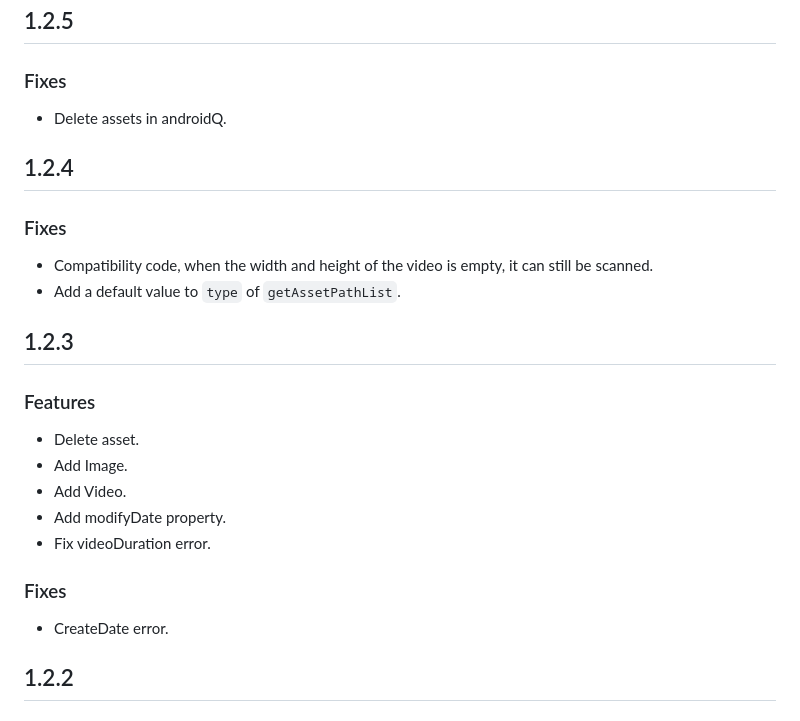
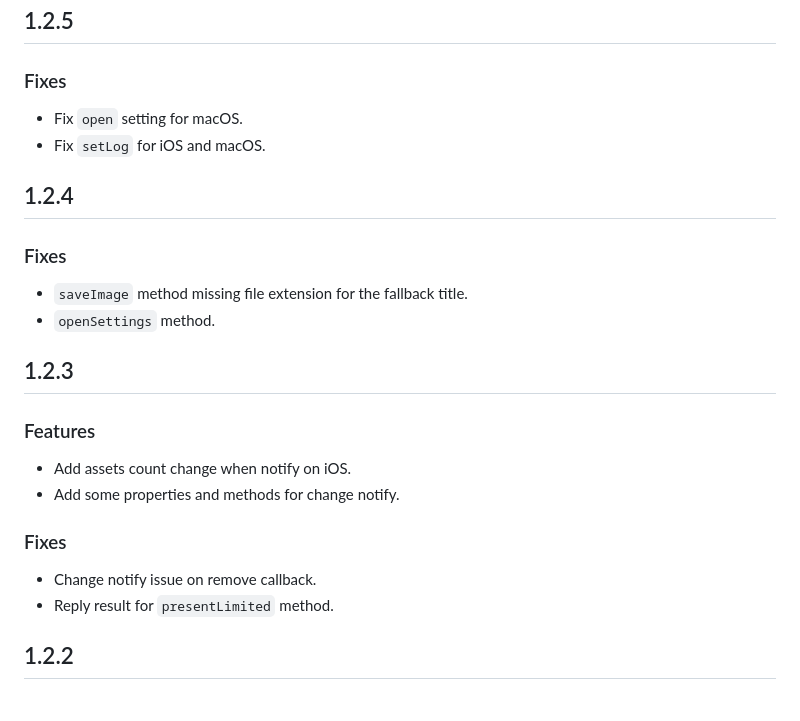
Before and after one commit to fluttercandies/flutter_photo_manager, a Markdown page: CHANGELOG.md, the part around the change. Drawn GitHub-style.

Commit message:
docs: Revert some error changelog by AI
Signed-off-by: Caijinglong <cjl_spy@163.com>

```diff
--- a/CHANGELOG.md
+++ b/CHANGELOG.md
@@ -672,28 +672,27 @@ and applied multiple ### Fixes which make this plugin as the most solid ever.
 
 ### Fixes
 
-- Delete assets in androidQ.
+- Fix `open` setting for macOS.
+- Fix `setLog` for iOS and macOS.
 
 ## 1.2.4
 
 ### Fixes
 
-- Compatibility code, when the width and height of the video is empty, it can still be scanned.
-- Add a default value to `type` of `getAssetPathList`.
+- `saveImage` method missing file extension for the fallback title.
+- `openSettings` method.
 
 ## 1.2.3
 
 ### Features
 
-- Delete asset.
-- Add Image.
-- Add Video.
-- Add modifyDate property.
-- Fix videoDuration error.
+- Add assets count change when notify on iOS.
+- Add some properties and methods for change notify.
 
 ### Fixes
 
-- CreateDate error.
+- Change notify issue on remove callback.
+- Reply result for `presentLimited` method.
 
 ## 1.2.2
 
```
